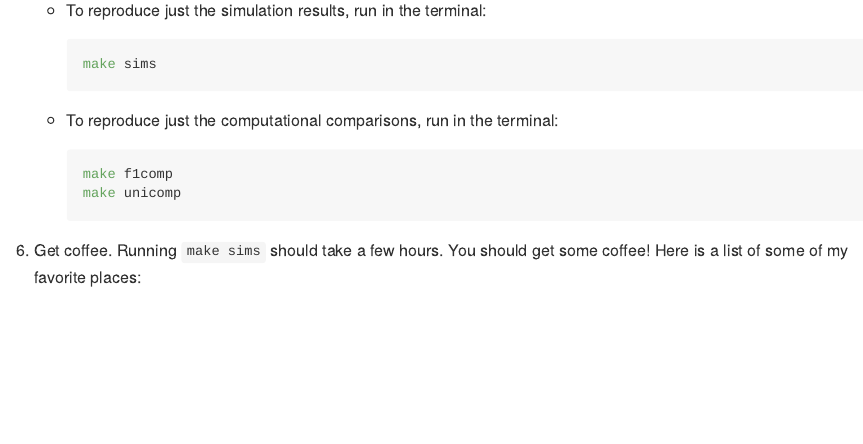
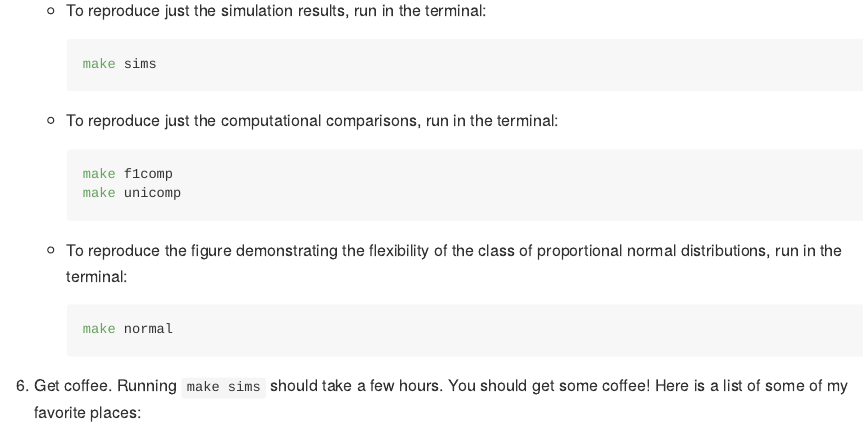
Before and after one commit to dcgerard/reproduce_prior_sims, an R Markdown document (README.Rmd): the page in a window 1100 px wide, from 1350 px down. The pictures show the output file README.md that the author committed with the source, drawn offline in the style of GitHub.

Commit message:
fix broken link in readme, also add recipe in readme

````diff
--- a/README.Rmd
+++ b/README.Rmd
@@ -82,6 +82,11 @@ If you find a bug, please create an
         make f1comp
         make unicomp
         ```
+    - To reproduce the figure demonstrating the flexibility of the class
+      of proportional normal distributions, run in the terminal:
+        ```{bash, eval=FALSE}
+        make normal
+        ```
 
 6. Get coffee. Running `make sims` should take a few hours. You should get
    some coffee! Here is a list of some of my favorite places:
````
Also changed, not shown: README.md, README.Rmd (2 more changed lines).
